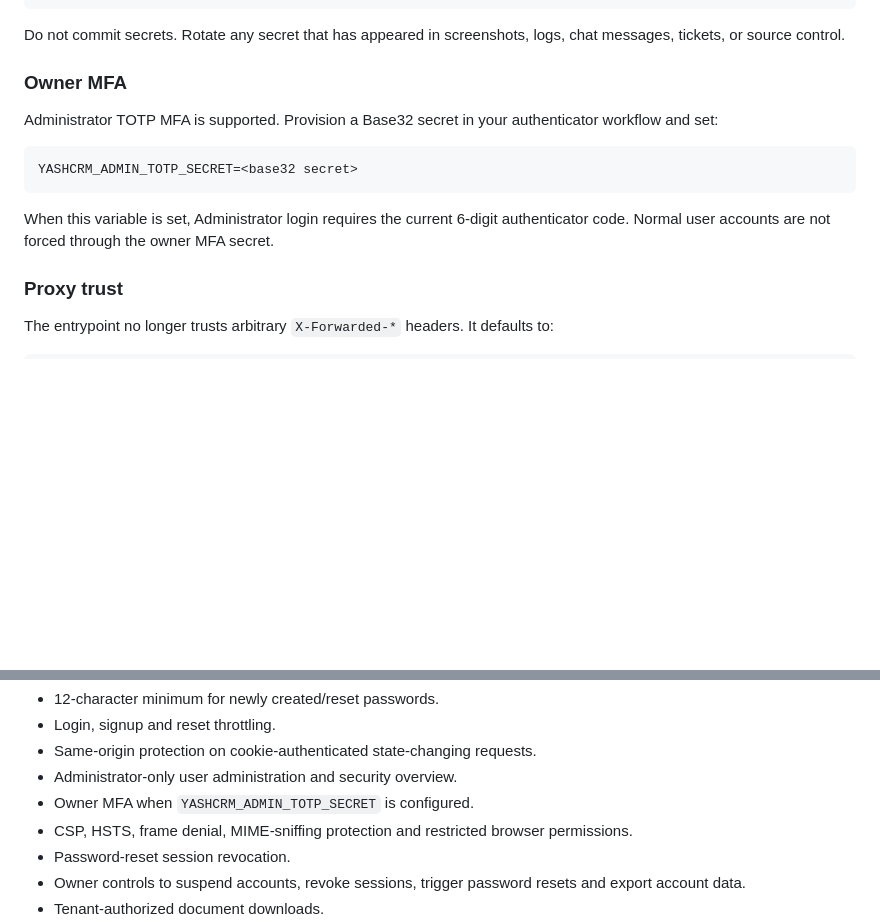
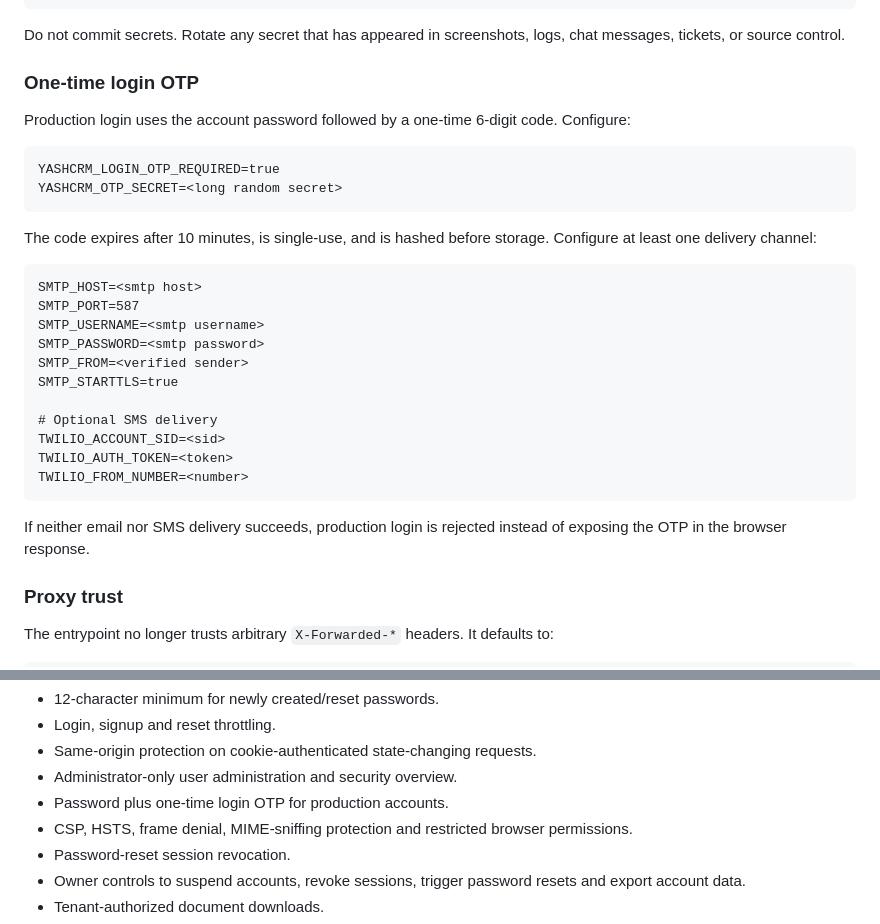
Before and after one commit to AN4NDHUX/yash-crm, a Markdown page: CLOUD_DEPLOY.md, 2 parts joined by grey strips. Drawn GitHub-style; blank space fills up the shorter version.

Commit message:
Update Railway guide for one-time OTP login

````diff
--- a/CLOUD_DEPLOY.md
+++ b/CLOUD_DEPLOY.md
@@ -37,15 +37,32 @@ SEED_DEMO_DATA=false
 
 Do not commit secrets. Rotate any secret that has appeared in screenshots, logs, chat messages, tickets, or source control.
 
-### Owner MFA
+### One-time login OTP
 
-Administrator TOTP MFA is supported. Provision a Base32 secret in your authenticator workflow and set:
+Production login uses the account password followed by a one-time 6-digit code. Configure:
 
 ```text
-YASHCRM_ADMIN_TOTP_SECRET=<base32 secret>
+YASHCRM_LOGIN_OTP_REQUIRED=true
+YASHCRM_OTP_SECRET=<long random secret>
 ```
 
-When this variable is set, Administrator login requires the current 6-digit authenticator code. Normal user accounts are not forced through the owner MFA secret.
+The code expires after 10 minutes, is single-use, and is hashed before storage. Configure at least one delivery channel:
+
+```text
+SMTP_HOST=<smtp host>
+SMTP_PORT=587
+SMTP_USERNAME=<smtp username>
+SMTP_PASSWORD=<smtp password>
+SMTP_FROM=<verified sender>
+SMTP_STARTTLS=true
+
+# Optional SMS delivery
+TWILIO_ACCOUNT_SID=<sid>
+TWILIO_AUTH_TOKEN=<token>
+TWILIO_FROM_NUMBER=<number>
+```
+
+If neither email nor SMS delivery succeeds, production login is rejected instead of exposing the OTP in the browser response.
 
 ### Proxy trust
 
@@ -77,7 +94,7 @@ Additional controls include:
 - Login, signup and reset throttling.
 - Same-origin protection on cookie-authenticated state-changing requests.
 - Administrator-only user administration and security overview.
-- Owner MFA when `YASHCRM_ADMIN_TOTP_SECRET` is configured.
+- Password plus one-time login OTP for production accounts.
 - CSP, HSTS, frame denial, MIME-sniffing protection and restricted browser permissions.
 - Password-reset session revocation.
 - Owner controls to suspend accounts, revoke sessions, trigger password resets and export account data.
````
